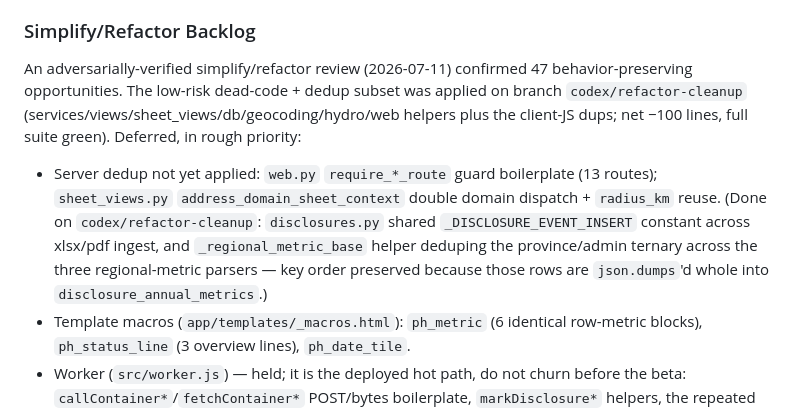
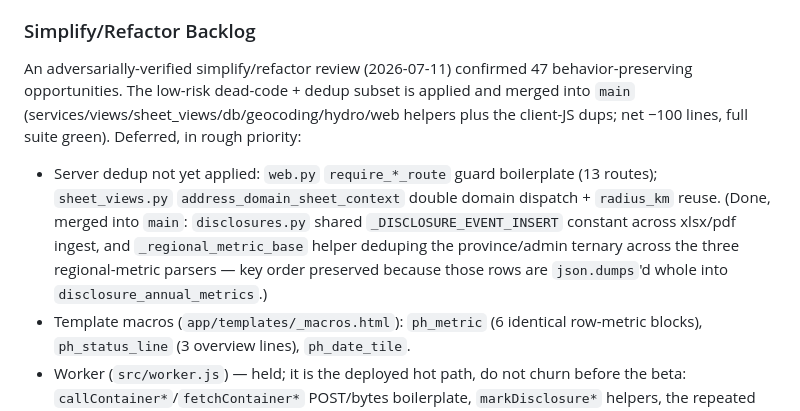
Before and after one commit to dlq/pannes-historiques, a Markdown page: PLANS.md, the part around the change. Drawn GitHub-style.

```diff
--- a/PLANS.md
+++ b/PLANS.md
@@ -414,9 +414,9 @@ Before handing off code changes:
 
 ### Simplify/Refactor Backlog
 
-An adversarially-verified simplify/refactor review (2026-07-11) confirmed 47 behavior-preserving opportunities. The low-risk dead-code + dedup subset was applied on branch `codex/refactor-cleanup` (services/views/sheet_views/db/geocoding/hydro/web helpers plus the client-JS dups; net −100 lines, full suite green). Deferred, in rough priority:
+An adversarially-verified simplify/refactor review (2026-07-11) confirmed 47 behavior-preserving opportunities. The low-risk dead-code + dedup subset is applied and merged into `main` (services/views/sheet_views/db/geocoding/hydro/web helpers plus the client-JS dups; net −100 lines, full suite green). Deferred, in rough priority:
 
-- Server dedup not yet applied: `web.py` `require_*_route` guard boilerplate (13 routes); `sheet_views.py` `address_domain_sheet_context` double domain dispatch + `radius_km` reuse. (Done on `codex/refactor-cleanup`: `disclosures.py` shared `_DISCLOSURE_EVENT_INSERT` constant across xlsx/pdf ingest, and `_regional_metric_base` helper deduping the province/admin ternary across the three regional-metric parsers — key order preserved because those rows are `json.dumps`'d whole into `disclosure_annual_metrics`.)
+- Server dedup not yet applied: `web.py` `require_*_route` guard boilerplate (13 routes); `sheet_views.py` `address_domain_sheet_context` double domain dispatch + `radius_km` reuse. (Done, merged into `main`: `disclosures.py` shared `_DISCLOSURE_EVENT_INSERT` constant across xlsx/pdf ingest, and `_regional_metric_base` helper deduping the province/admin ternary across the three regional-metric parsers — key order preserved because those rows are `json.dumps`'d whole into `disclosure_annual_metrics`.)
 - Template macros (`app/templates/_macros.html`): `ph_metric` (6 identical row-metric blocks), `ph_status_line` (3 overview lines), `ph_date_tile`.
 - Worker (`src/worker.js`) — held; it is the deployed hot path, do not churn before the beta: `callContainer*`/`fetchContainer*` POST/bytes boilerplate, `markDisclosure*` helpers, the repeated "map rows → prepared statements → `batchInChunks`" skeleton (~9 functions), and the 3000-line file mixing routing/cron/ingestion/KMZ/geo — a candidate module split, not a rewrite.
 - Judgment calls (higher effort/risk, decide deliberately): factor the shared post-geocode tail out of `search()`/`search_location()` in `services.py` (the one genuinely risky one); a `DurableRuntimeClient` full-URL GET helper; merge near-identical `_operational_map_item`/`_previous_operational_map_item`; `hydro.py` `*_if_changed`/`*_if_changed_against` scaffold dup; the month/weekday tables duplicated Python↔JS (`ui-format.js` ↔ `sheet_views.py`), held in sync only by a comment.
```
Also changed, not shown: CHANGELOG.md (+2 -0 lines), docs/architecture.md (+3 -1 lines).
